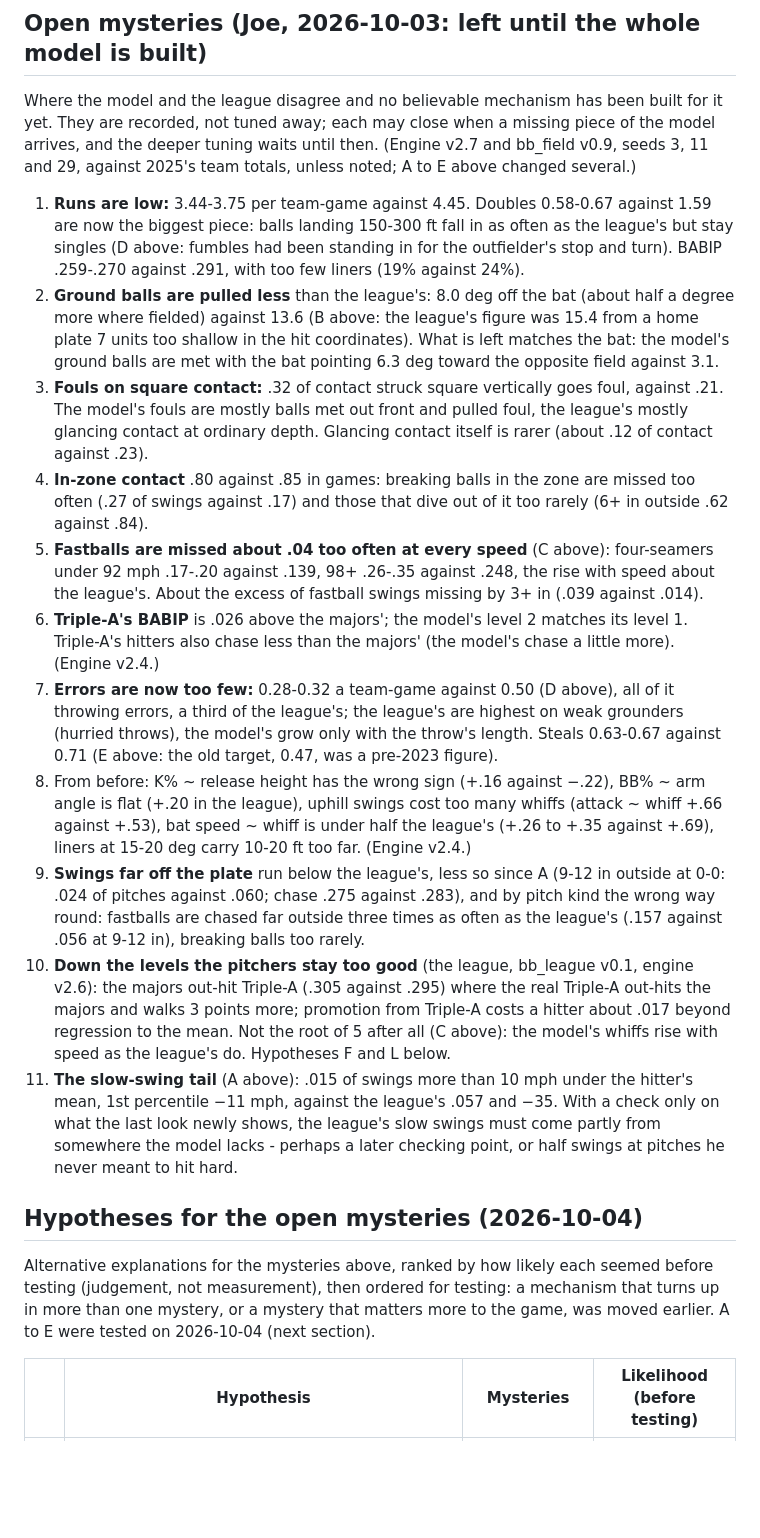
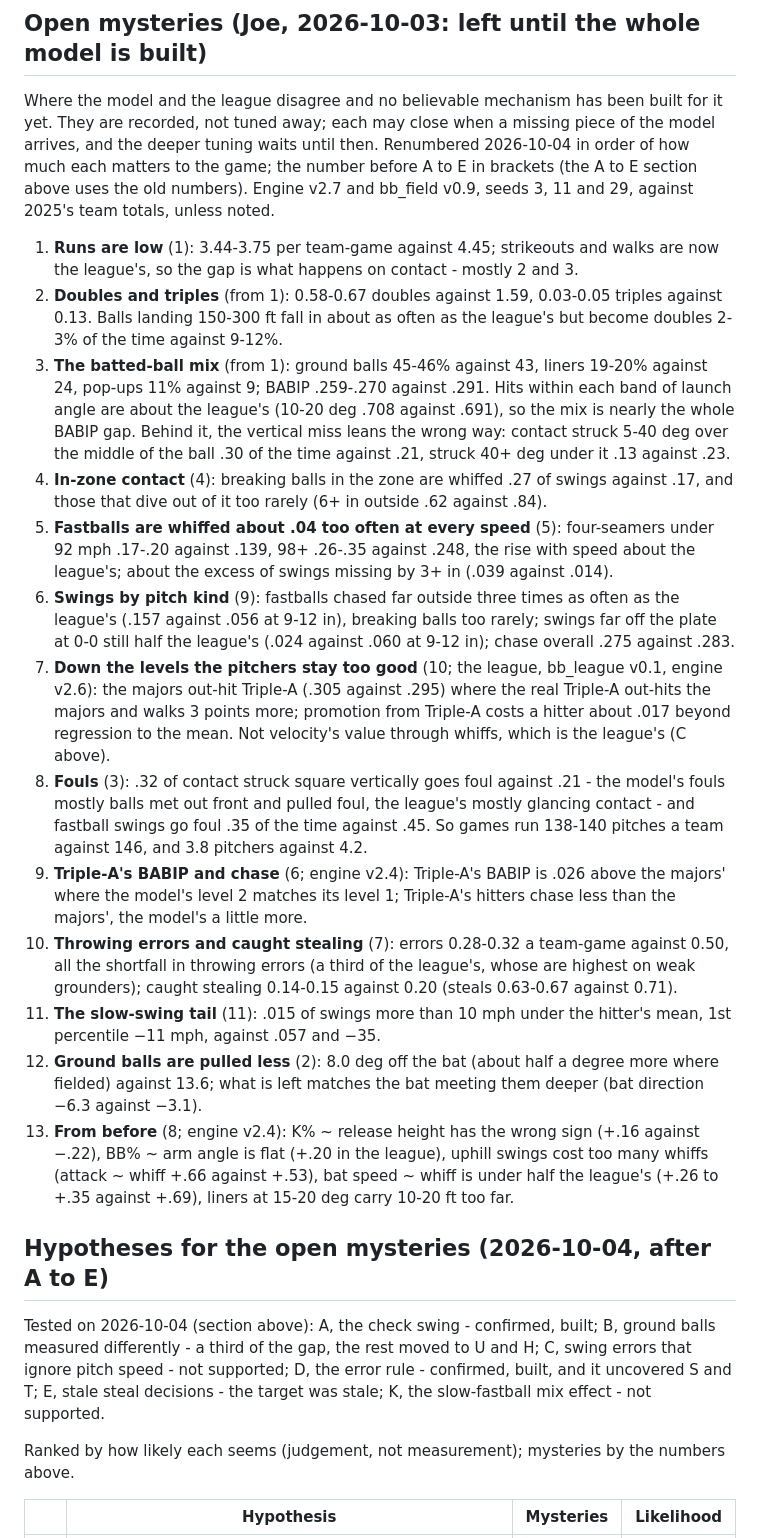
Before and after one commit to WorldByJoe/baseball-sim, a Markdown page: CALIBRATION.md, the part around one of its changes. GitHub-like rendering; blank space fills up the shorter version.

```diff
--- a/CALIBRATION.md
+++ b/CALIBRATION.md
@@ -902,23 +902,27 @@ What D showed: the outfield fumbles were standing in for something the model lac
 
 ## Open mysteries (Joe, 2026-10-03: left until the whole model is built)
 
-Where the model and the league disagree and no believable mechanism has been built for it yet. They are recorded, not tuned away; each may close when a missing piece of the model arrives, and the deeper tuning waits until then. (Engine v2.7 and bb_field v0.9, seeds 3, 11 and 29, against 2025's team totals, unless noted; A to E above changed several.)
+Where the model and the league disagree and no believable mechanism has been built for it yet. They are recorded, not tuned away; each may close when a missing piece of the model arrives, and the deeper tuning waits until then. Renumbered 2026-10-04 in order of how much each matters to the game; the number before A to E in brackets (the A to E section above uses the old numbers). Engine v2.7 and bb_field v0.9, seeds 3, 11 and 29, against 2025's team totals, unless noted.
 
-1. **Runs are low:** 3.44-3.75 per team-game against 4.45. Doubles 0.58-0.67 against 1.59 are now the biggest piece: balls landing 150-300 ft fall in as often as the league's but stay singles (D above: fumbles had been standing in for the outfielder's stop and turn). BABIP .259-.270 against .291, with too few liners (19% against 24%).
-2. **Ground balls are pulled less** than the league's: 8.0 deg off the bat (about half a degree more where fielded) against 13.6 (B above: the league's figure was 15.4 from a home plate 7 units too shallow in the hit coordinates). What is left matches the bat: the model's ground balls are met with the bat pointing 6.3 deg toward the opposite field against 3.1.
-3. **Fouls on square contact:** .32 of contact struck square vertically goes foul, against .21. The model's fouls are mostly balls met out front and pulled foul, the league's mostly glancing contact at ordinary depth. Glancing contact itself is rarer (about .12 of contact against .23).
-4. **In-zone contact** .80 against .85 in games: breaking balls in the zone are missed too often (.27 of swings against .17) and those that dive out of it too rarely (6+ in outside .62 against .84).
-5. **Fastballs are missed about .04 too often at every speed** (C above): four-seamers under 92 mph .17-.20 against .139, 98+ .26-.35 against .248, the rise with speed about the league's. About the excess of fastball swings missing by 3+ in (.039 against .014).
-6. **Triple-A's BABIP** is .026 above the majors'; the model's level 2 matches its level 1. Triple-A's hitters also chase less than the majors' (the model's chase a little more). (Engine v2.4.)
-7. **Errors are now too few:** 0.28-0.32 a team-game against 0.50 (D above), all of it throwing errors, a third of the league's; the league's are highest on weak grounders (hurried throws), the model's grow only with the throw's length. Steals 0.63-0.67 against 0.71 (E above: the old target, 0.47, was a pre-2023 figure).
-8. From before: K% ~ release height has the wrong sign (+.16 against −.22), BB% ~ arm angle is flat (+.20 in the league), uphill swings cost too many whiffs (attack ~ whiff +.66 against +.53), bat speed ~ whiff is under half the league's (+.26 to +.35 against +.69), liners at 15-20 deg carry 10-20 ft too far. (Engine v2.4.)
-9. **Swings far off the plate** run below the league's, less so since A (9-12 in outside at 0-0: .024 of pitches against .060; chase .275 against .283), and by pitch kind the wrong way round: fastballs are chased far outside three times as often as the league's (.157 against .056 at 9-12 in), breaking balls too rarely.
-10. **Down the levels the pitchers stay too good** (the league, bb_league v0.1, engine v2.6): the majors out-hit Triple-A (.305 against .295) where the real Triple-A out-hits the majors and walks 3 points more; promotion from Triple-A costs a hitter about .017 beyond regression to the mean. Not the root of 5 after all (C above): the model's whiffs rise with speed as the league's do. Hypotheses F and L below.
-11. **The slow-swing tail** (A above): .015 of swings more than 10 mph under the hitter's mean, 1st percentile −11 mph, against the league's .057 and −35. With a check only on what the last look newly shows, the league's slow swings must come partly from somewhere the model lacks - perhaps a later checking point, or half swings at pitches he never meant to hit hard.
+1. **Runs are low** (1): 3.44-3.75 per team-game against 4.45; strikeouts and walks are now the league's, so the gap is what happens on contact - mostly 2 and 3.
+2. **Doubles and triples** (from 1): 0.58-0.67 doubles against 1.59, 0.03-0.05 triples against 0.13. Balls landing 150-300 ft fall in about as often as the league's but become doubles 2-3% of the time against 9-12%.
+3. **The batted-ball mix** (from 1): ground balls 45-46% against 43, liners 19-20% against 24, pop-ups 11% against 9; BABIP .259-.270 against .291. Hits within each band of launch angle are about the league's (10-20 deg .708 against .691), so the mix is nearly the whole BABIP gap. Behind it, the vertical miss leans the wrong way: contact struck 5-40 deg over the middle of the ball .30 of the time against .21, struck 40+ deg under it .13 against .23.
+4. **In-zone contact** (4): breaking balls in the zone are whiffed .27 of swings against .17, and those that dive out of it too rarely (6+ in outside .62 against .84).
+5. **Fastballs are whiffed about .04 too often at every speed** (5): four-seamers under 92 mph .17-.20 against .139, 98+ .26-.35 against .248, the rise with speed about the league's; about the excess of swings missing by 3+ in (.039 against .014).
+6. **Swings by pitch kind** (9): fastballs chased far outside three times as often as the league's (.157 against .056 at 9-12 in), breaking balls too rarely; swings far off the plate at 0-0 still half the league's (.024 against .060 at 9-12 in); chase overall .275 against .283.
+7. **Down the levels the pitchers stay too good** (10; the league, bb_league v0.1, engine v2.6): the majors out-hit Triple-A (.305 against .295) where the real Triple-A out-hits the majors and walks 3 points more; promotion from Triple-A costs a hitter about .017 beyond regression to the mean. Not velocity's value through whiffs, which is the league's (C above).
+8. **Fouls** (3): .32 of contact struck square vertically goes foul against .21 - the model's fouls mostly balls met out front and pulled foul, the league's mostly glancing contact - and fastball swings go foul .35 of the time against .45. So games run 138-140 pitches a team against 146, and 3.8 pitchers against 4.2.
+9. **Triple-A's BABIP and chase** (6; engine v2.4): Triple-A's BABIP is .026 above the majors' where the model's level 2 matches its level 1; Triple-A's hitters chase less than the majors', the model's a little more.
+10. **Throwing errors and caught stealing** (7): errors 0.28-0.32 a team-game against 0.50, all the shortfall in throwing errors (a third of the league's, whose are highest on weak grounders); caught stealing 0.14-0.15 against 0.20 (steals 0.63-0.67 against 0.71).
+11. **The slow-swing tail** (11): .015 of swings more than 10 mph under the hitter's mean, 1st percentile −11 mph, against .057 and −35.
+12. **Ground balls are pulled less** (2): 8.0 deg off the bat (about half a degree more where fielded) against 13.6; what is left matches the bat meeting them deeper (bat direction −6.3 against −3.1).
+13. **From before** (8; engine v2.4): K% ~ release height has the wrong sign (+.16 against −.22), BB% ~ arm angle is flat (+.20 in the league), uphill swings cost too many whiffs (attack ~ whiff +.66 against +.53), bat speed ~ whiff is under half the league's (+.26 to +.35 against +.69), liners at 15-20 deg carry 10-20 ft too far.
 
-## Hypotheses for the open mysteries (2026-10-04)
+## Hypotheses for the open mysteries (2026-10-04, after A to E)
 
-Alternative explanations for the mysteries above, ranked by how likely each seemed before testing (judgement, not measurement), then ordered for testing: a mechanism that turns up in more than one mystery, or a mystery that matters more to the game, was moved earlier. A to E were tested on 2026-10-04 (next section).
+Tested on 2026-10-04 (section above): A, the check swing - confirmed, built; B, ground balls measured differently - a third of the gap, the rest moved to U and H; C, swing errors that ignore pitch speed - not supported; D, the error rule - confirmed, built, and it uncovered S and T; E, stale steal decisions - the target was stale; K, the slow-fastball mix effect - not supported.
 
-| | Hypothesis | Mysteries | Likelihood (before testing) |
+Ranked by how likely each seems (judgement, not measurement); mysteries by the numbers above.
+
+| | Hypothesis | Mysteries | Likelihood |
 |---|---|---|---|
```
Also changed, not shown: other parts of CALIBRATION.md (+18 -18 lines).
